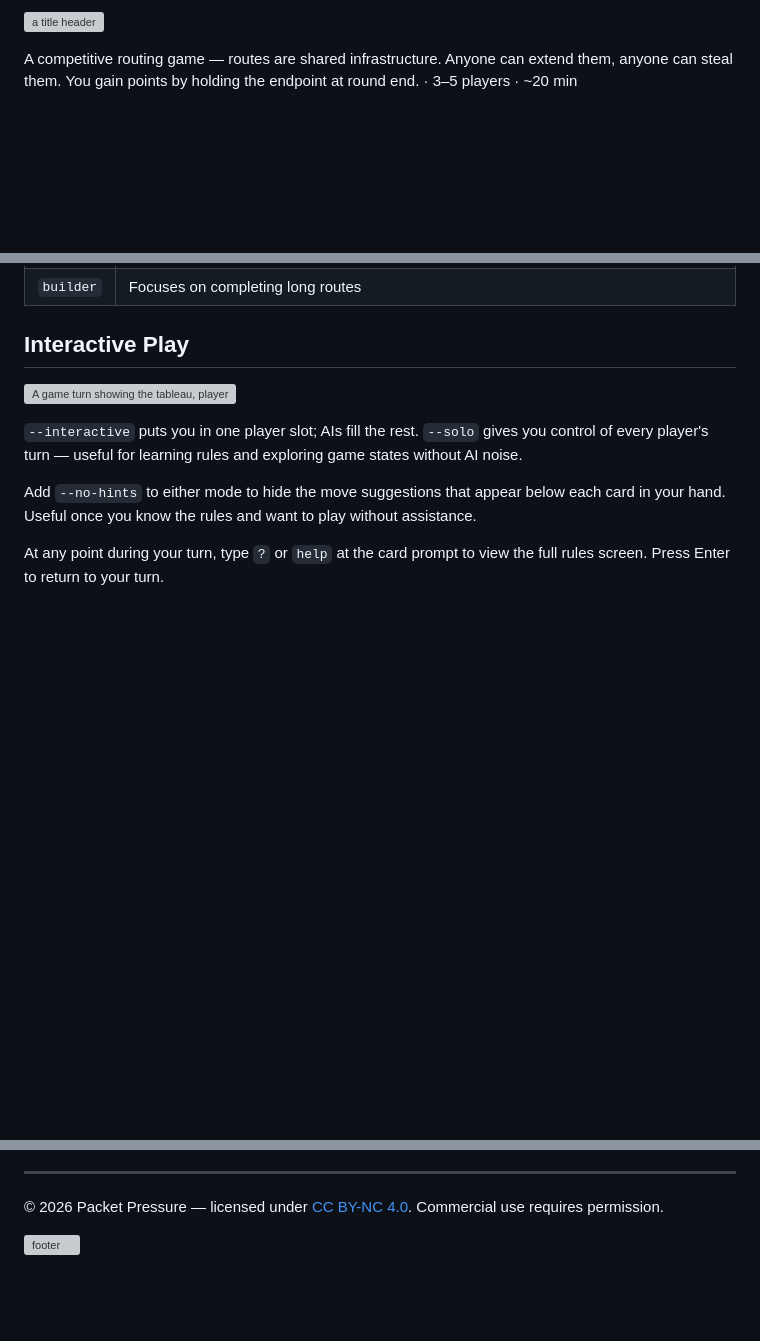
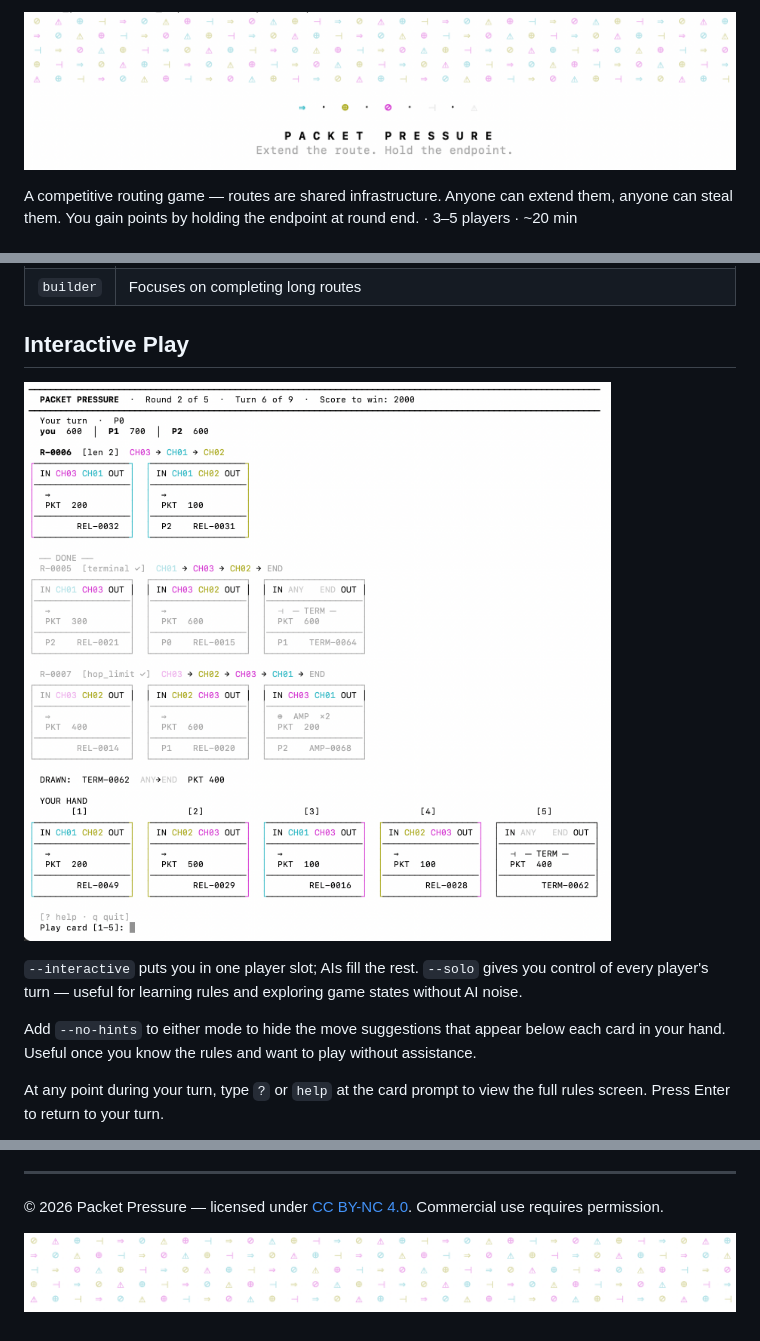
Before and after one commit to josterga/packet-pressure, a Markdown page: README.md, 3 parts joined by grey strips. GitHub-like rendering; blank space fills up the shorter version; grey boxes are pictures that could not be loaded.

Commit message:
readme asset

```diff
--- a/README.md
+++ b/README.md
@@ -1,4 +1,4 @@
-![a title header](title-header.png)
+![a title header](assets/title-header.png)
 
 A competitive routing game — routes are shared infrastructure. Anyone can extend them, anyone can steal them. You gain points by holding the endpoint at round end. · 3–5 players · ~20 min
 
@@ -407,7 +407,7 @@ Packet values across the 60 relay nodes: 12×100, 13×200, 7×300, 7×400, 7×50
 
 ## Interactive Play
 
-![A game turn showing the tableau, player hand with move hints, and round header](game-turn.png)
+![A game turn showing the tableau, player hand with move hints, and round header](assets/game-turn.png)
 
 `--interactive` puts you in one player slot; AIs fill the rest. `--solo` gives you control of every player's turn — useful for learning rules and exploring game states without AI noise.
 
@@ -507,4 +507,4 @@ In both interactive modes, player count is set by `--policies` (default: `greedy
 
 © 2026 Packet Pressure — licensed under [CC BY-NC 4.0](LICENSE). Commercial use requires permission.
 
-![footer](footer.png)
+![footer](assets/footer.png)
```
